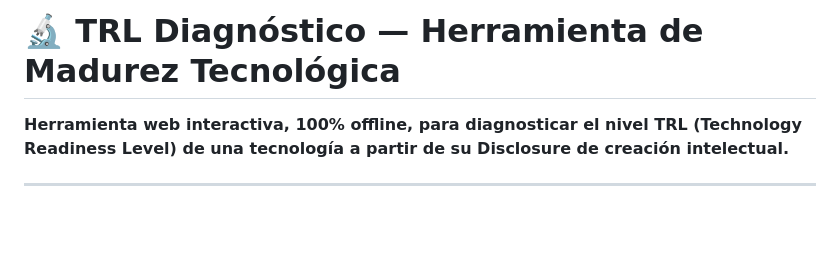
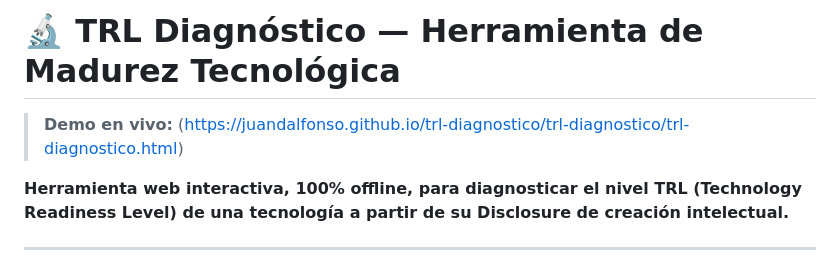
Before and after one commit to juandalfonso/trl-diagnostico, a Markdown page: README.md, the part around the change. Rendered like a GitHub page; blank space fills up the shorter version.

Commit message:
Update README with demo link and project details
Added a live demo link and enhanced project description.

```diff
--- a/README.md
+++ b/README.md
@@ -1,4 +1,6 @@
 # 🔬 TRL Diagnóstico — Herramienta de Madurez Tecnológica
+
+> **Demo en vivo:** (https://juandalfonso.github.io/trl-diagnostico/trl-diagnostico/trl-diagnostico.html)
 
 **Herramienta web interactiva, 100% offline, para diagnosticar el nivel TRL (Technology Readiness Level) de una tecnología a partir de su Disclosure de creación intelectual.**
 
```
